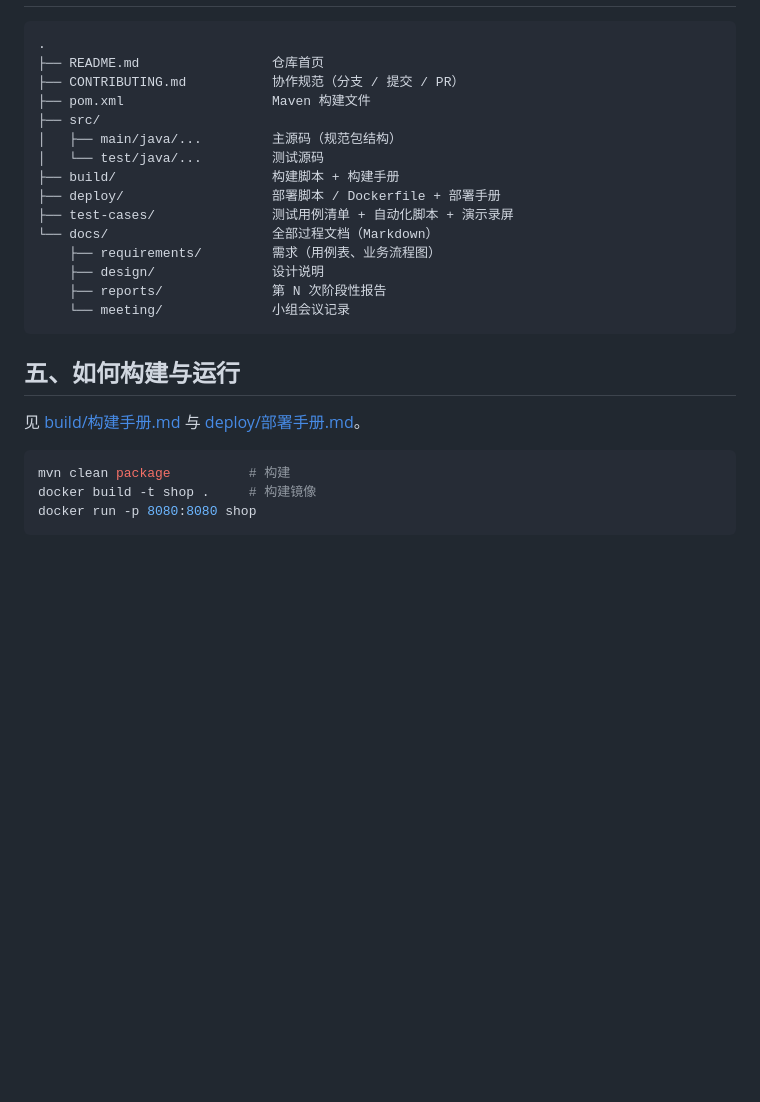
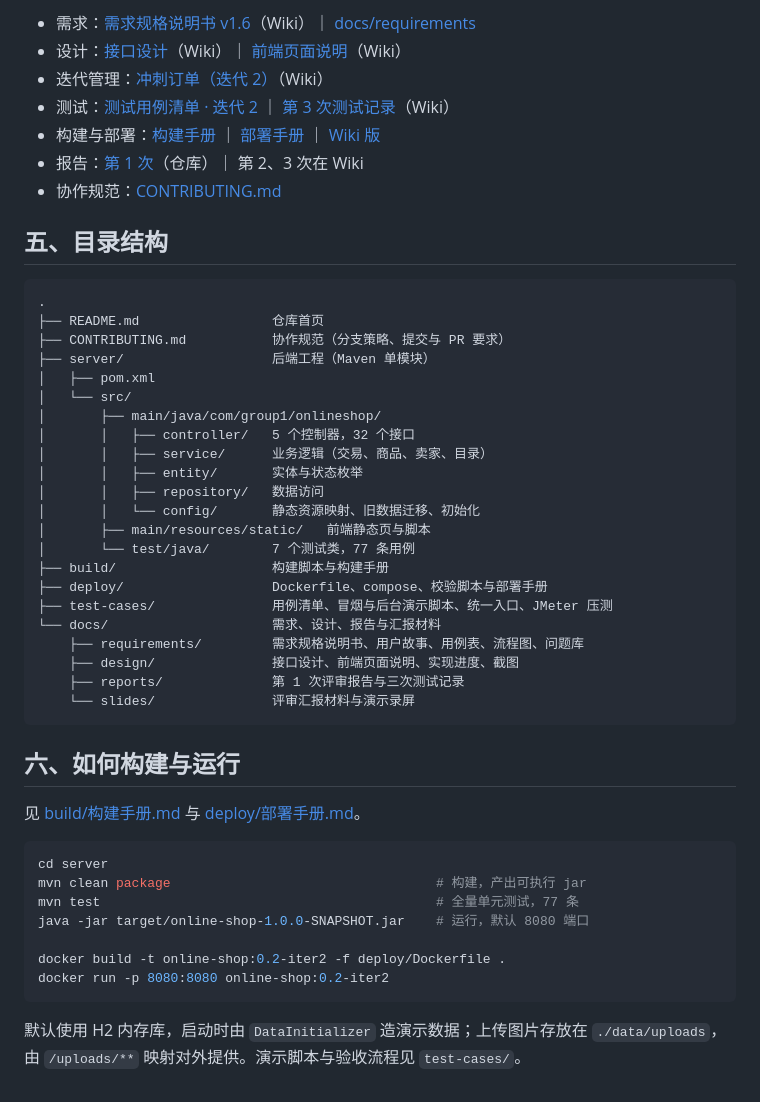
Before and after one commit to xych5q/online-shop, a Markdown page: README.md, the part around one of its changes. Rendered like a GitHub page; blank space fills up the shorter version.

Commit message:
docs(readme): 按迭代 2 收口状态更新——迭代计划、当前进度、文档中心与目录结构

````diff
--- a/README.md
+++ b/README.md
@@ -42,28 +47,50 @@
+- 需求：[需求规格说明书 v1.6](https://github.com/xych5q/online-shop/wiki/需求规格说明书)（Wiki）｜ [docs/requirements](docs/requirements/)
+- 设计：[接口设计](https://github.com/xych5q/online-shop/wiki/接口设计)（Wiki）｜ [前端页面说明](https://github.com/xych5q/online-shop/wiki/前端页面说明)（Wiki）
+- 迭代管理：[冲刺订单（迭代 2）](https://github.com/xych5q/online-shop/wiki/冲刺订单（迭代2）)（Wiki）
+- 测试：[测试用例清单 · 迭代 2](test-cases/测试用例清单-迭代2.md) ｜ [第 3 次测试记录](https://github.com/xych5q/online-shop/wiki/第3次测试记录)（Wiki）
+- 构建与部署：[构建手册](build/构建手册.md) ｜ [部署手册](deploy/部署手册.md) ｜ [Wiki 版](https://github.com/xych5q/online-shop/wiki/构建与部署手册)
+- 报告：[第 1 次](docs/reports/第1次阶段性评审报告.md)（仓库）｜ 第 2、3 次在 Wiki
+- 协作规范：[CONTRIBUTING.md](CONTRIBUTING.md)
+
+## 五、目录结构
 
 ```
 .
 ├── README.md                 仓库首页
-├── CONTRIBUTING.md           协作规范（分支 / 提交 / PR）
-├── pom.xml                   Maven 构建文件
-├── src/
-│   ├── main/java/...         主源码（规范包结构）
-│   └── test/java/...         测试源码
-├── build/                    构建脚本 + 构建手册
-├── deploy/                   部署脚本 / Dockerfile + 部署手册
-├── test-cases/               测试用例清单 + 自动化脚本 + 演示录屏
-└── docs/                     全部过程文档（Markdown）
-    ├── requirements/         需求（用例表、业务流程图）
-    ├── design/               设计说明
-    ├── reports/              第 N 次阶段性报告
-    └── meeting/              小组会议记录
+├── CONTRIBUTING.md           协作规范（分支策略、提交与 PR 要求）
+├── server/                   后端工程（Maven 单模块）
+│   ├── pom.xml
+│   └── src/
+│       ├── main/java/com/group1/onlineshop/
+│       │   ├── controller/   5 个控制器，32 个接口
+│       │   ├── service/      业务逻辑（交易、商品、卖家、目录）
+│       │   ├── entity/       实体与状态枚举
+│       │   ├── repository/   数据访问
+│       │   └── config/       静态资源映射、旧数据迁移、初始化
+│       ├── main/resources/static/   前端静态页与脚本
+│       └── test/java/        7 个测试类，77 条用例
+├── build/                    构建脚本与构建手册
+├── deploy/                   Dockerfile、compose、校验脚本与部署手册
+├── test-cases/               用例清单、冒烟与后台演示脚本、统一入口、JMeter 压测
+└── docs/                     需求、设计、报告与汇报材料
+    ├── requirements/         需求规格说明书、用户故事、用例表、流程图、问题库
+    ├── design/               接口设计、前端页面说明、实现进度、截图
+    ├── reports/              第 1 次评审报告与三次测试记录
+    └── slides/               评审汇报材料与演示录屏
 ```
 
-## 五、如何构建与运行
+## 六、如何构建与运行
 
 见 [build/构建手册.md](build/构建手册.md) 与 [deploy/部署手册.md](deploy/部署手册.md)。
 
 ```bash
-mvn clean package          # 构建
-docker build -t shop .     # 构建镜像
-docker run -p 8080:8080 shop
+cd server
+mvn clean package                                  # 构建，产出可执行 jar
+mvn test                                           # 全量单元测试，77 条
+java -jar target/online-shop-1.0.0-SNAPSHOT.jar    # 运行，默认 8080 端口
+
+docker build -t online-shop:0.2-iter2 -f deploy/Dockerfile .
+docker run -p 8080:8080 online-shop:0.2-iter2
 ```
+
+默认使用 H2 内存库，启动时由 `DataInitializer` 造演示数据；上传图片存放在 `./data/uploads`，由 `/uploads/**` 映射对外提供。演示脚本与验收流程见 `test-cases/`。
````
Also changed, not shown: other parts of README.md (+28 -23 lines).
